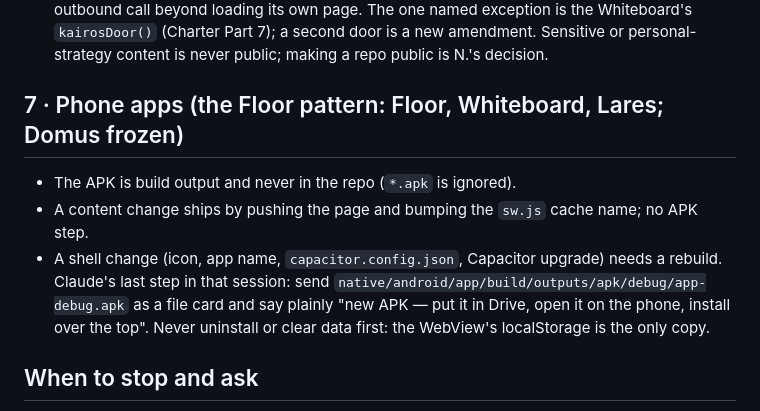
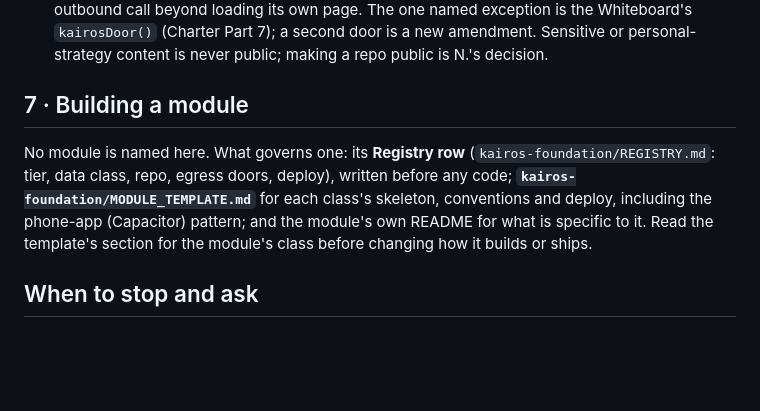
Before and after one commit to nklassen-app/kairos-whiteboard, a Markdown page: CLAUDE.md, the part around the change. GitHub-like rendering; blank space fills up the shorter version.

Commit message:
CLAUDE.md: sync with the foundation master (one pointer for building a module)
Co-Authored-By: Claude Opus 5.5 <noreply@anthropic.com>
Claude-Session: https://claude.ai/code/session_01KEGqLixzHuP19VkurG8o24

```diff
--- a/CLAUDE.md
+++ b/CLAUDE.md
@@ -50,10 +50,8 @@ N. is the bottleneck; every step that lands on N. has to earn its place.
 - A pushed secret is a **burned secret**: rotate it, don't just delete the file.
 - **Repos are private by default.** Public only by the Charter Part 7 exception and where the Registry's Repo column says so: Tier ≤ 1, data only in the viewer's browser, no secret, no outbound call beyond loading its own page. The one named exception is the Whiteboard's `kairosDoor()` (Charter Part 7); a second door is a new amendment. Sensitive or personal-strategy content is never public; making a repo public is N.'s decision.
 
-## 7 · Phone apps (the Floor pattern: Floor, Whiteboard, Lares; Domus frozen)
-- The APK is build output and never in the repo (`*.apk` is ignored).
-- A content change ships by pushing the page and bumping the `sw.js` cache name; no APK step.
-- A shell change (icon, app name, `capacitor.config.json`, Capacitor upgrade) needs a rebuild. Claude's last step in that session: send `native/android/app/build/outputs/apk/debug/app-debug.apk` as a file card and say plainly "new APK — put it in Drive, open it on the phone, install over the top". Never uninstall or clear data first: the WebView's localStorage is the only copy.
+## 7 · Building a module
+No module is named here. What governs one: its **Registry row** (`kairos-foundation/REGISTRY.md`: tier, data class, repo, egress doors, deploy), written before any code; **`kairos-foundation/MODULE_TEMPLATE.md`** for each class's skeleton, conventions and deploy, including the phone-app (Capacitor) pattern; and the module's own README for what is specific to it. Read the template's section for the module's class before changing how it builds or ships.
 
 ## When to stop and ask
 - Anything that would move real data into a tracked path, weaken an ignore rule or cross the boundary.
```
